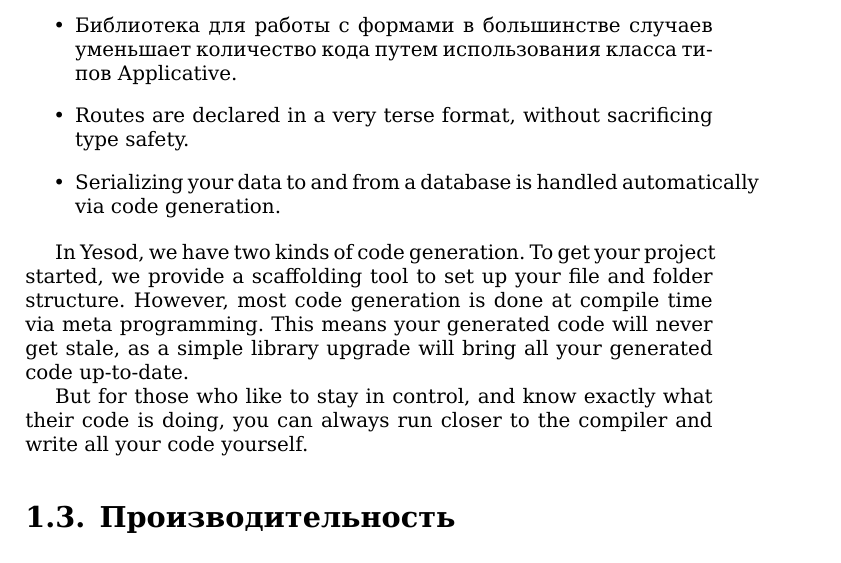
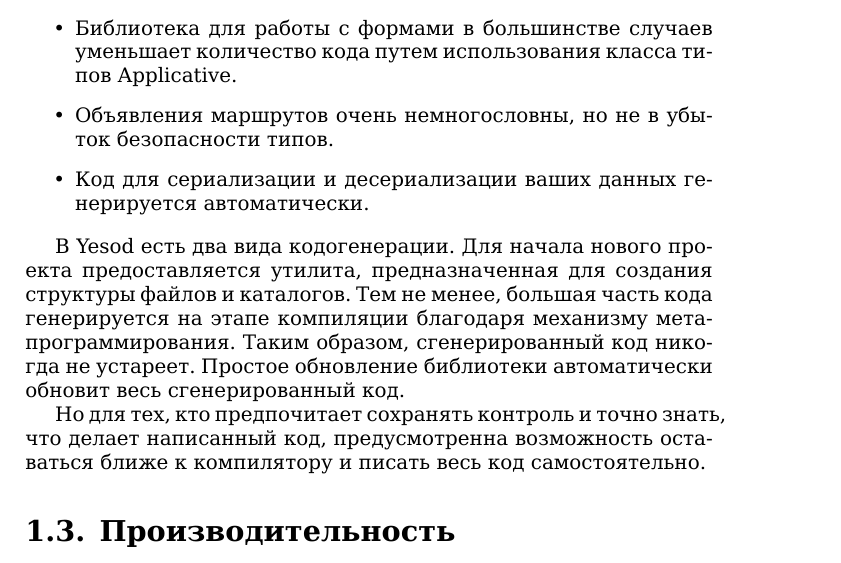
Before and after one commit to z2v/yesodbook-ru, a LaTeX book (tex/Developing Web Applications with Haskell and Yesod.tex, which reads tex/01. Introduction.tex): part of page 4 of 104, cut so that both start at the same text. Compiled offline with XeLaTeX.

Commit message:
И еще параграф

```diff
--- a/tex/01. Introduction.tex
+++ b/tex/01. Introduction.tex
@@ -18,13 +18,13 @@ Yesod пытается упростить процесс веб-разработ
 
 \begin{itemize}
   \item Библиотека для работы с формами в большинстве случаев уменьшает количество кода путем использования класса типов Applicative.
-  \item Routes are declared in a very terse format, without sacrificing type safety.
-  \item Serializing your data to and from a database is handled automatically via code generation.
+  \item Объявления маршрутов очень немногословны, но не в убыток безопасности типов.
+  \item Код для сериализации и десериализации ваших данных генерируется автоматически.
 \end{itemize}
 
-In Yesod, we have two kinds of code generation. To get your project started, we provide a scaffolding tool to set up your file and folder structure. However, most code generation is done at compile time via meta programming. This means your generated code will never get stale, as a simple library upgrade will bring all your generated code up-to-date.
+В Yesod есть два вида кодогенерации. Для начала нового проекта предоставляется утилита, предназначенная для создания структуры файлов и каталогов. Тем не менее, большая часть кода генерируется на этапе компиляции благодаря механизму метапрограммирования. Таким образом, сгенерированный код никогда не устареет. Простое обновление библиотеки автоматически обновит весь сгенерированный код.
 
-But for those who like to stay in control, and know exactly what their code is doing, you can always run closer to the compiler and write all your code yourself.
+Но для тех, кто предпочитает сохранять контроль и точно знать, что делает написанный код, предусмотренна возможность оставаться ближе к компилятору и писать весь код самостоятельно.
 
 \section{Производительность}
 
```
